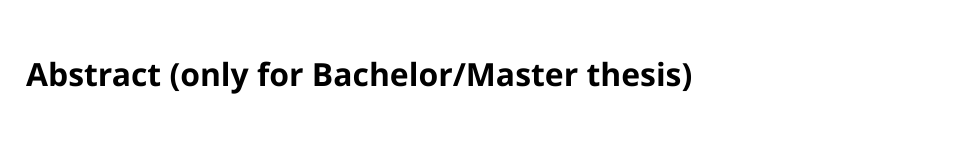
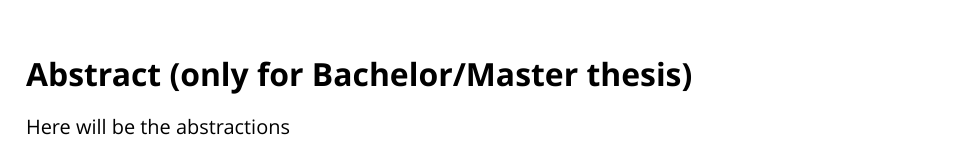
Before and after one commit to ahmedmohyh/Thesis-Writing, a LaTeX document (main.tex, which reads frontmatter/abstract.tex): part of page 2 of 50, cut so that both start at the same text. Compiled offline with XeLaTeX; a missing font is replaced by an installed copy or a similar font.

```diff
--- a/frontmatter/abstract.tex
+++ b/frontmatter/abstract.tex
@@ -1 +1,2 @@
 % Abstract placeholder\n\n
+Here will be the abstractions
```
